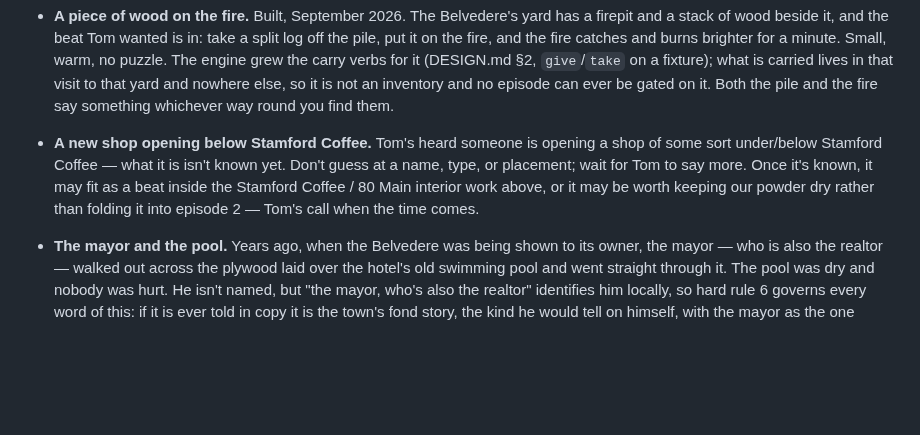
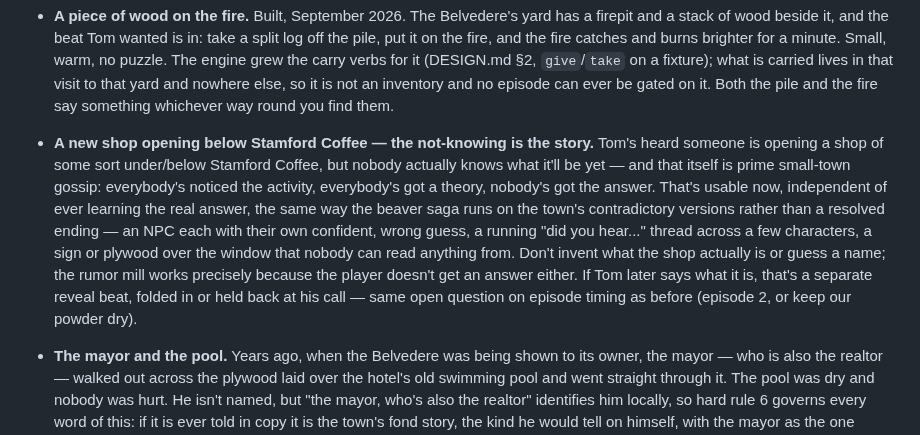
Before and after one commit to TomHennen/mainstreet, a Markdown page: docs/route10-notes.md, the part around the change. Rendered like a GitHub page; blank space fills up the shorter version.

Commit message:
Reframe the mystery shop below Stamford Coffee as usable gossip now
Tom's point: not knowing what the shop will be is itself good
small-town-gossip material, playable now rather than waiting on the
reveal - competing NPC theories, a running rumor thread, no resolved
answer, same texture as the beaver saga's contradictory versions.

Co-Authored-By: Claude Sonnet 5 <noreply@anthropic.com>
Claude-Session: https://claude.ai/code/session_0122Uw1t1kKEmc2gkHvoNQje

```diff
--- a/docs/route10-notes.md
+++ b/docs/route10-notes.md
@@ -680,13 +680,21 @@ opt-in, everything warm and affectionate) before it reaches the player.
   carried lives in that visit to that yard and nowhere else, so it is not an
   inventory and no episode can ever be gated on it. Both the pile and the fire
   say something whichever way round you find them.
-- **A new shop opening below Stamford Coffee.** Tom's heard someone is
-  opening a shop of some sort under/below Stamford Coffee — what it is
-  isn't known yet. Don't guess at a name, type, or placement; wait for Tom
-  to say more. Once it's known, it may fit as a beat inside the Stamford
-  Coffee / 80 Main interior work above, or it may be worth keeping our
-  powder dry rather than folding it into episode 2 — Tom's call when the
-  time comes.
+- **A new shop opening below Stamford Coffee — the not-knowing is the
+  story.** Tom's heard someone is opening a shop of some sort under/below
+  Stamford Coffee, but nobody actually knows what it'll be yet — and that
+  itself is prime small-town gossip: everybody's noticed the activity,
+  everybody's got a theory, nobody's got the answer. That's usable now,
+  independent of ever learning the real answer, the same way the beaver
+  saga runs on the town's contradictory versions rather than a resolved
+  ending — an NPC each with their own confident, wrong guess, a running
+  "did you hear..." thread across a few characters, a sign or plywood over
+  the window that nobody can read anything from. Don't invent what the
+  shop actually is or guess a name; the rumor mill works precisely because
+  the player doesn't get an answer either. If Tom later says what it is,
+  that's a separate reveal beat, folded in or held back at his call — same
+  open question on episode timing as before (episode 2, or keep our
+  powder dry).
 - **The mayor and the pool.** Years ago, when the Belvedere was being shown
   to its owner, the mayor — who is also the realtor — walked out across the
   plywood laid over the hotel's old swimming pool and went straight through
```
